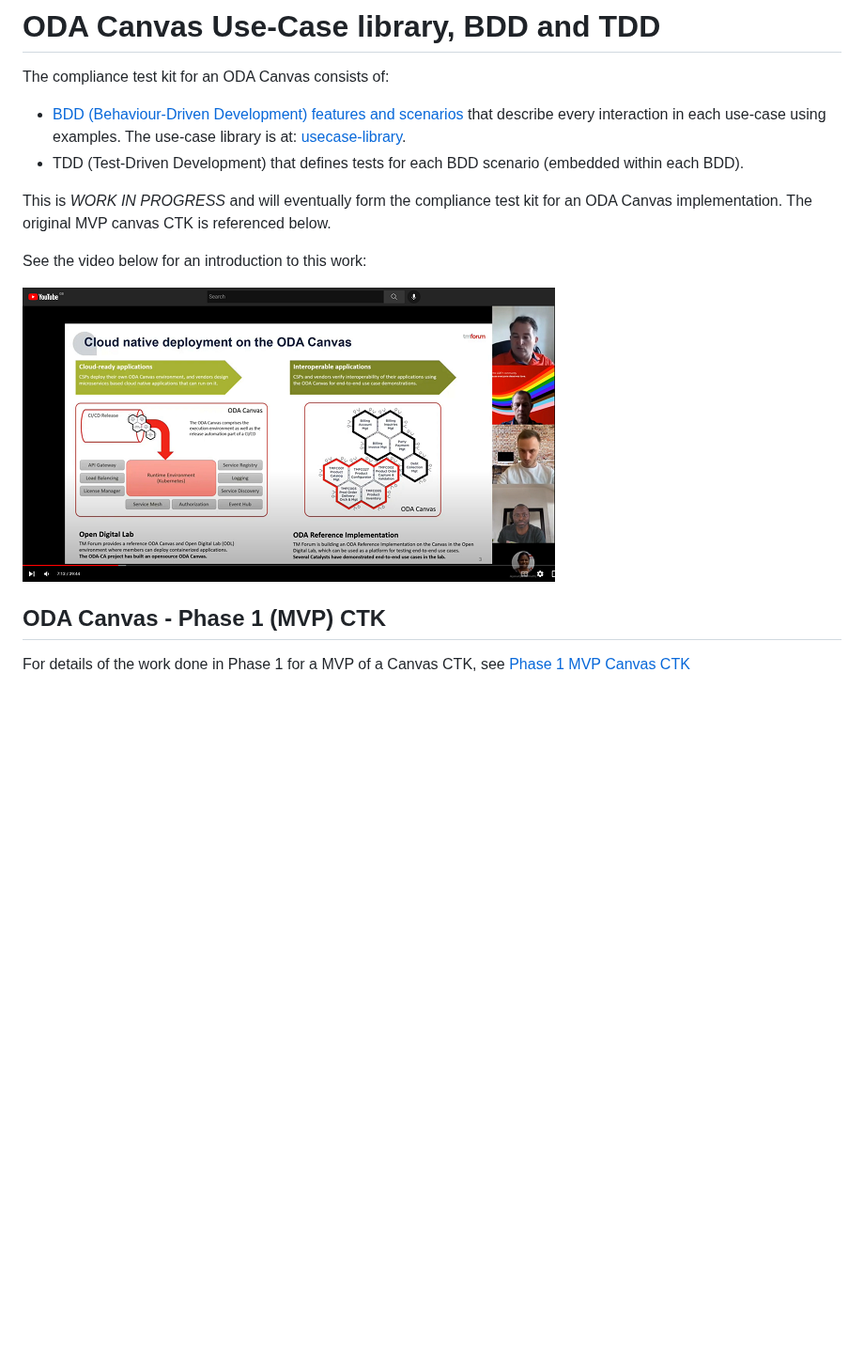
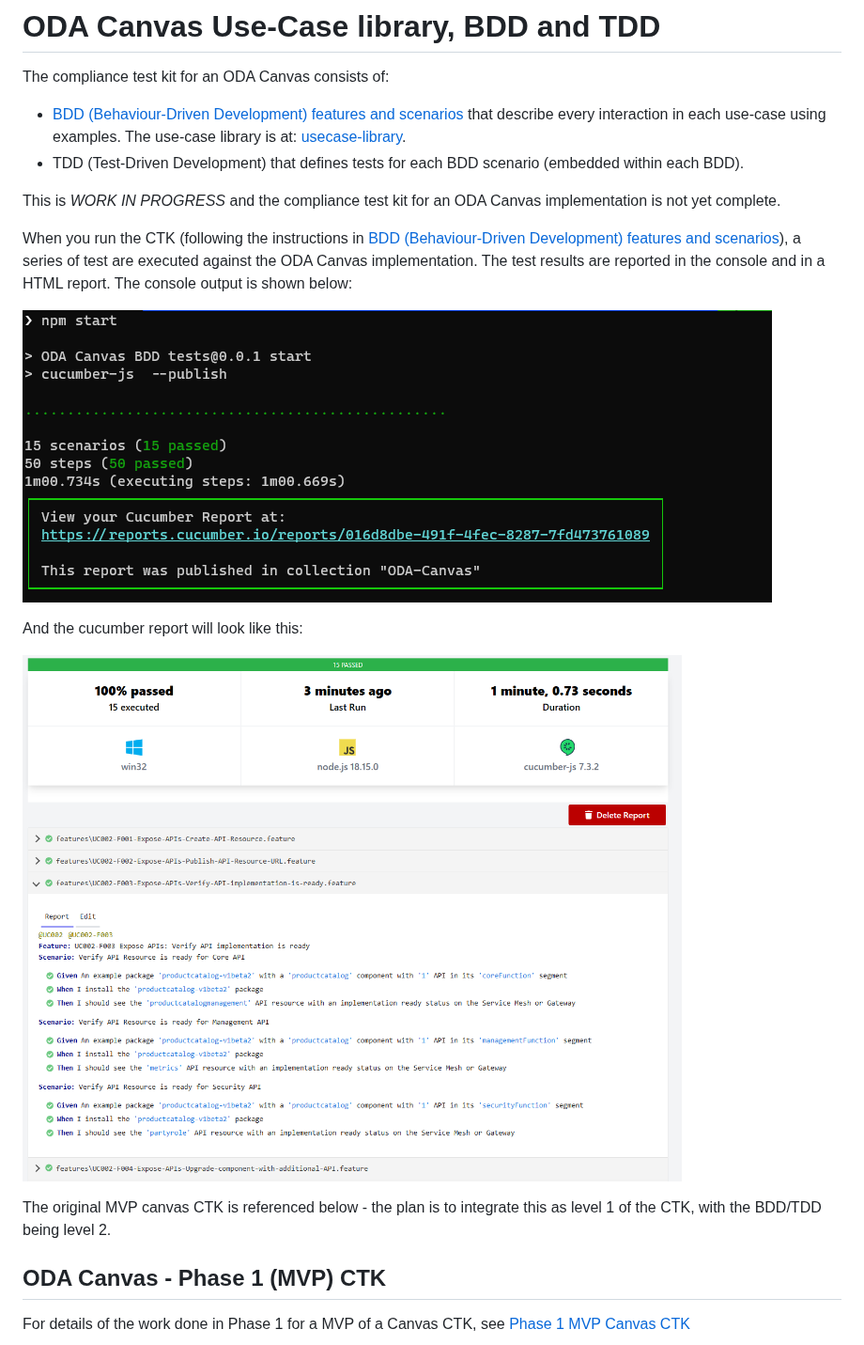
Before and after one commit to tmforum-oda/oda-canvas, a Markdown page: compliance-test-kit/README.md, the part around the change. Shown at 94% size. GitHub-like rendering; pictures changed too: compliance-test-kit/images/CTK-console-output.png (added), compliance-test-kit/images/CTK-cucumber-report.png (added); blank space fills up the shorter version.

```diff
--- a/compliance-test-kit/README.md
+++ b/compliance-test-kit/README.md
@@ -5,17 +5,24 @@ The compliance test kit for an ODA Canvas consists of:
 * [BDD (Behaviour-Driven Development) features and scenarios](BDD-and-TDD/README.md) that describe every interaction in each use-case using examples. The use-case library is at: [usecase-library](../usecase-library/README.md).
 * TDD (Test-Driven Development) that defines tests for each BDD scenario (embedded within each BDD).
 
-This is *WORK IN PROGRESS* and will eventually form the compliance test kit for an ODA Canvas implementation. The original MVP canvas CTK is referenced below.
+This is *WORK IN PROGRESS* and the compliance test kit for an ODA Canvas implementation is not yet complete.
 
-See the video below for an introduction to this work:
+When you run the CTK (following the instructions in [BDD (Behaviour-Driven Development) features and scenarios](BDD-and-TDD/README.md)), a series of test are executed against the ODA Canvas implementation. The test results are reported in the console and in a HTML report. The console output is shown below:
 
-[![Introduction video](images/IntroVideo.png)](https://www.youtube.com/watch?v=_U_tytnHMJM)
+![CTK Console Output](images/CTK-console-output.png)
+
+And the cucumber report will look like this:
+
+![CTK Cucumber report](images/CTK-cucumber-report.png)
 
 
 
 
 
 
+
+The original MVP canvas CTK is referenced below - the plan is to integrate this as level 1 of the CTK, with the BDD/TDD being level 2.
+
 ## ODA Canvas - Phase 1 (MVP) CTK
 
 For details of the work done in Phase 1 for a MVP of a Canvas CTK, see [Phase 1 MVP Canvas CTK](Phase-1-CTK.md)
```
Also changed, not shown: compliance-test-kit/BDD-and-TDD/README.md (+16 -8 lines).
